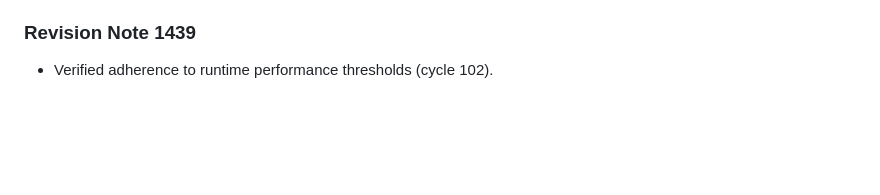
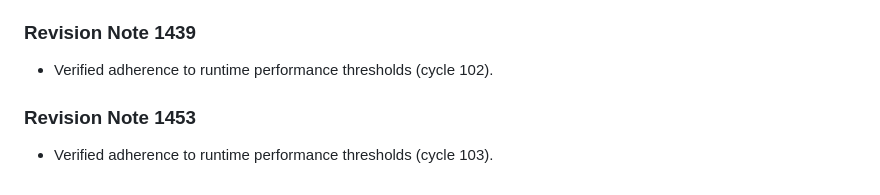
Before and after one commit to anonymousgrouphp-collab/meteor-madness-simulator-by-team-cosmic, a Markdown page: docs/physics/aerodynamic_drag_hypervelocity.md, the part around the change. Rendered like a GitHub page; blank space fills up the shorter version.

Commit message:
docs(docs): update benchmark notes in aerodynamic_drag_hypervelocity.md (rev 1453)

```diff
--- a/docs/physics/aerodynamic_drag_hypervelocity.md
+++ b/docs/physics/aerodynamic_drag_hypervelocity.md
@@ -483,3 +483,7 @@ Derived for non-spherical impactors undergoing dynamic stagnation ablation.
 
 ### Revision Note 1439
 - Verified adherence to runtime performance thresholds (cycle 102).
+
+
+### Revision Note 1453
+- Verified adherence to runtime performance thresholds (cycle 103).
```
